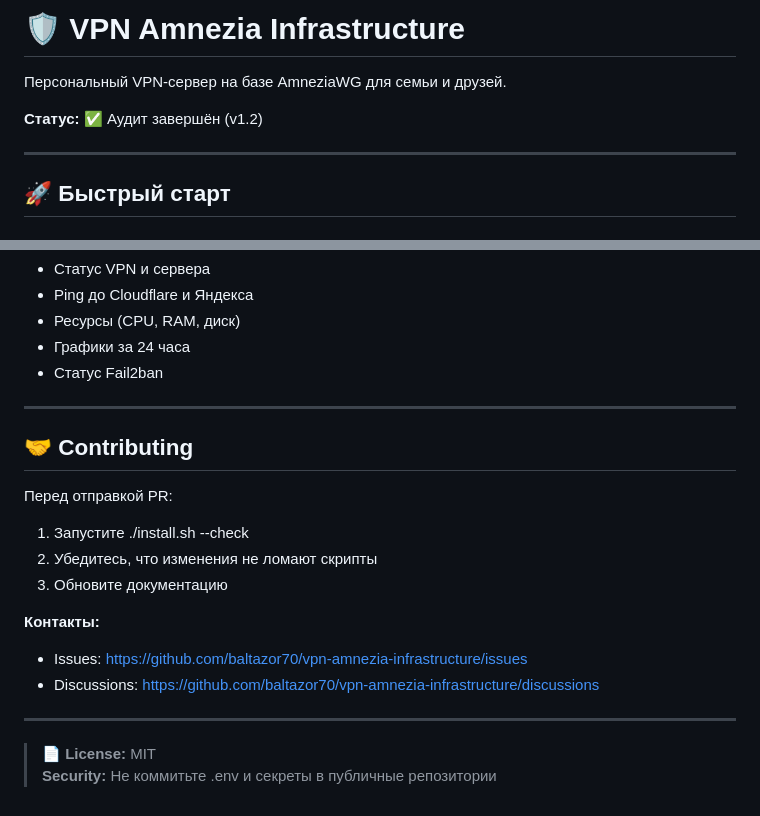
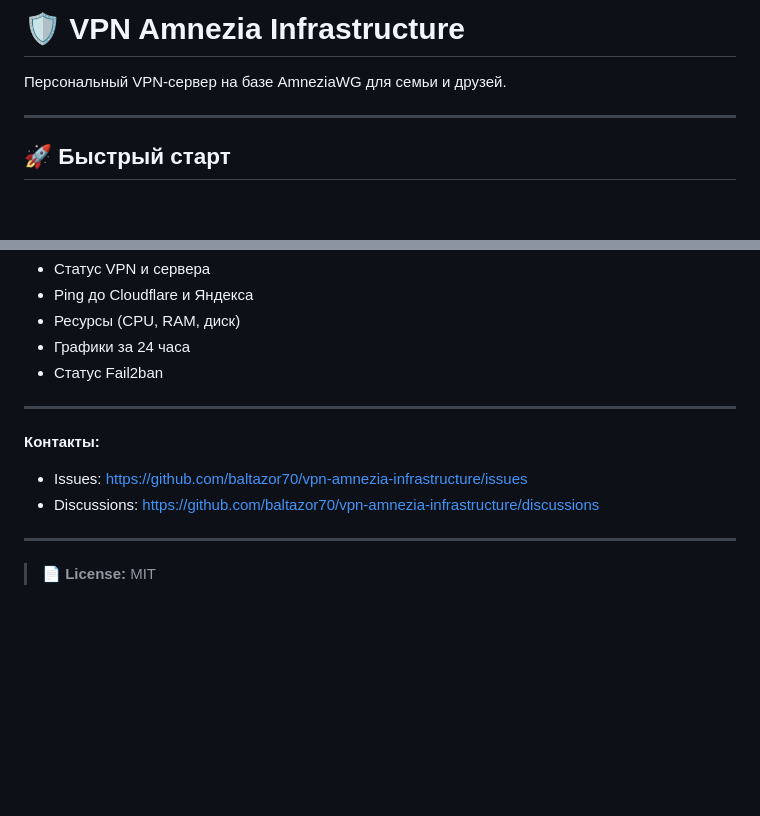
Before and after one commit to baltazor70/vpn-amnezia-infrastructure, a Markdown page: README.md, 2 parts joined by grey strips. Rendered like a GitHub page; blank space fills up the shorter version.

Commit message:
docs: clean markdown format

```diff
--- a/README.md
+++ b/README.md
@@ -1,8 +1,6 @@
 # 🛡️ VPN Amnezia Infrastructure
 
 Персональный VPN-сервер на базе AmneziaWG для семьи и друзей.
-
-**Статус:** ✅ Аудит завершён (v1.2)
 
 ---
 
@@ -138,12 +136,6 @@
 
 ---
 
-## 🤝 Contributing
-
-Перед отправкой PR:
-1. Запустите ./install.sh --check
-2. Убедитесь, что изменения не ломают скрипты
-3. Обновите документацию
 
 **Контакты:**
 - Issues: https://github.com/baltazor70/vpn-amnezia-infrastructure/issues
@@ -152,4 +144,3 @@
 ---
 
 > 📄 **License:** MIT
->  **Security:** Не коммитьте .env и секреты в публичные репозитории
```
